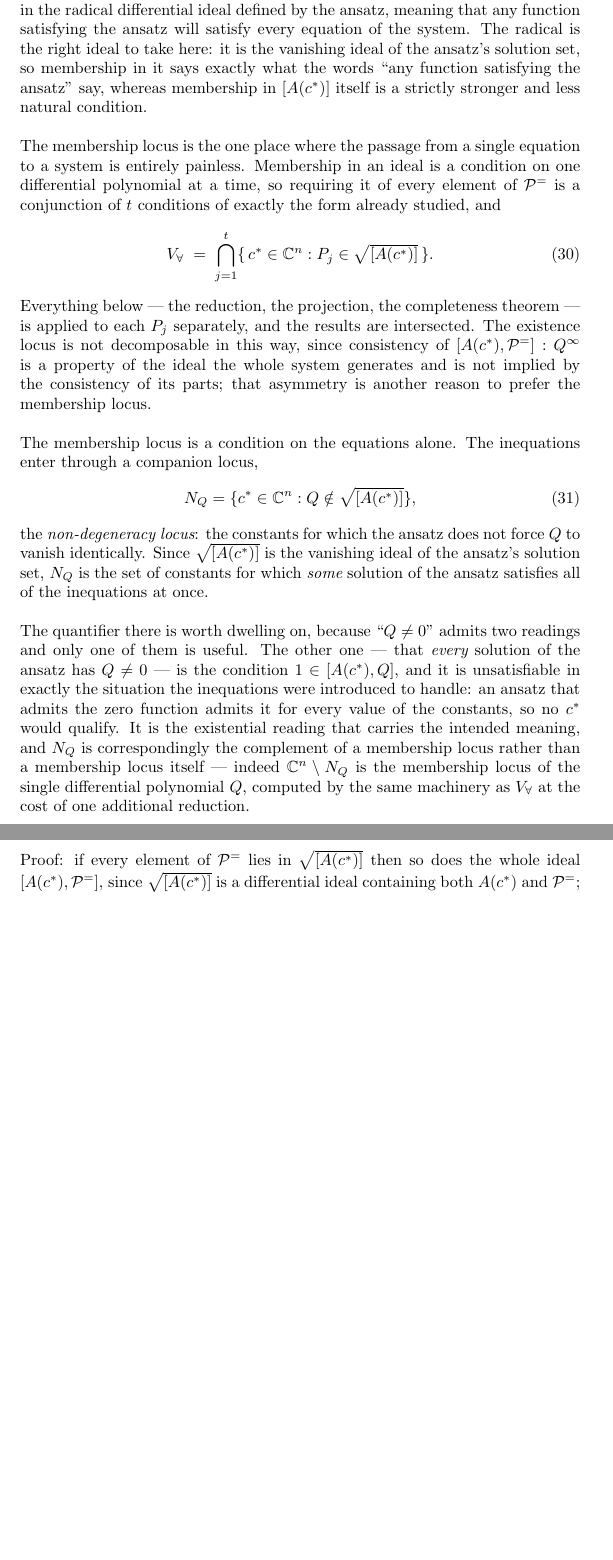
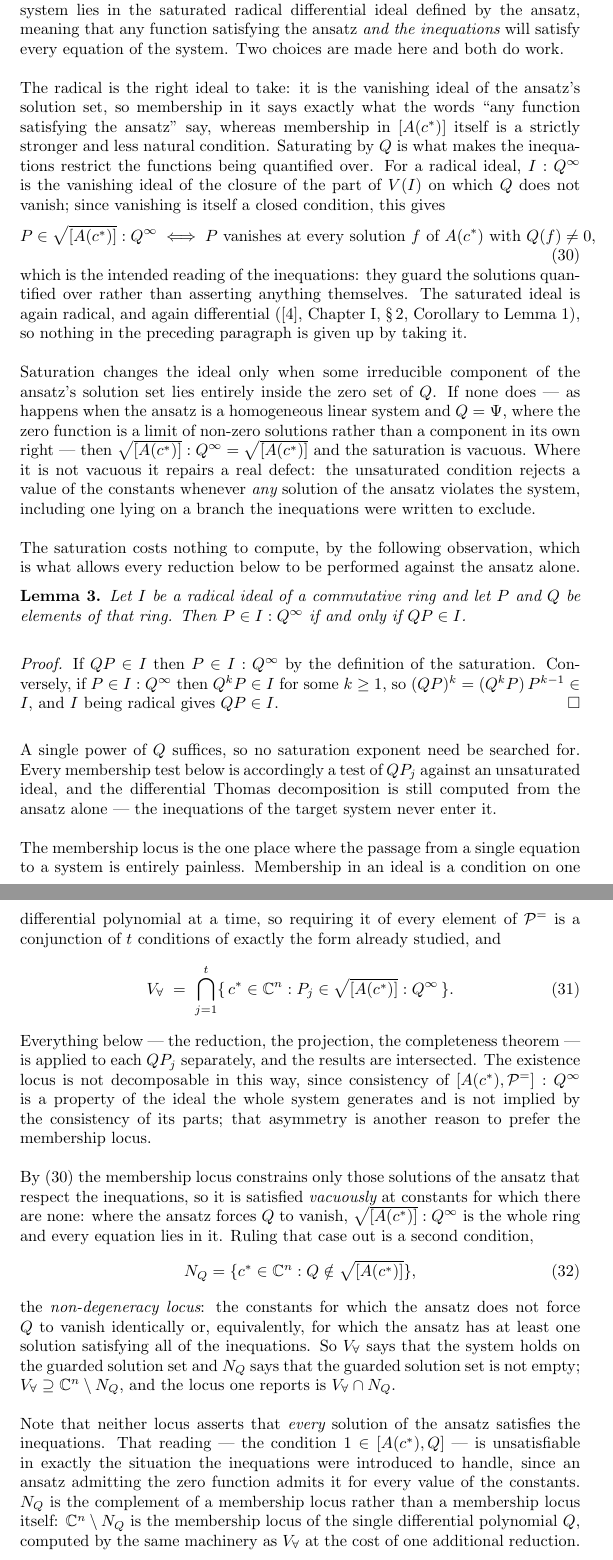
Before and after one commit to BrentBaccala/NewMethod, a LaTeX paper (NewMethod.tex): two parts of pages 22 and 23 of 60 before the commit and two parts of pages 22 and 23 of 61 after it, joined at a grey line, cut so that both start at the same text, the shorter picture padded with empty space. Compiled offline with pdfLaTeX.

Commit message:
NewMethod: membership locus is membership in the saturated radical ideal
V_forall is now {c* : P^= subset sqrt([A(c*)]) : Q^inf}. Previously the
inequations guarded V_exists but not the membership side, so a value of
the constants was rejected whenever ANY ansatz solution violated the
system -- including a solution on a branch the inequations were written
to exclude. The saturated ideal is the vanishing ideal of the closure of
the part of the solution set where Q does not vanish, so membership in
it says exactly "P vanishes at every ansatz solution f with Q(f) != 0",
which is the intended reading: inequations guard the solutions
quantified over rather than asserting anything themselves.

The saturation is free. New Lemma 3: for a radical ideal I, P in I:Q^inf
iff QP in I (one direction is the definition; the other is
(QP)^k = (Q^k P) P^(k-1) in I plus radicality). A single power of Q
suffices, so no saturation exponent is searched for and the Thomas
decomposition is still computed from the ansatz alone -- the target
system's inequations never enter it. Every reduction becomes a reduction
of Q*P_j instead of P_j; Theorem 4, its proof, Corollary 5 and
Algorithm 1 line 5 follow mechanically, and the cost is unchanged
(same components, same reduction count, larger polynomials).

Recorded because both are easy to get wrong: the saturation is vacuous
unless some irreducible component of the ansatz's solution set lies
inside V(Q) -- for a homogeneous linear ansatz with Q = Psi the zero
function is a limit of non-zero solutions, not a component, so nothing
moves, and Example 1 is now worked to show exactly that. And V_forall is
satisfied VACUOUSLY off N_Q, since there sqrt([A(c*)]):Q^inf is the unit
ideal; V_forall contains the complement of N_Q, and the locus to report
is V_forall inter N_Q. The N_Q discussion is reframed accordingly:
V_forall says the system holds on the guarded solution set, N_Q says
that set is non-empty.

Co-Authored-By: Claude Opus 5 (1M context) <noreply@anthropic.com>
Claude-Session: https://claude.ai/code/session_01WYPcLXwDSkKbWHqSeP6Kha

```diff
--- a/NewMethod.tex
+++ b/NewMethod.tex
@@ -1396,17 +1396,68 @@ restores the intended question: $V_\exists$ then asks for a common solution that
 is not identically zero.
 
 \begin{equation}
-V_{\forall} = \{ c^* \in {\mathbb C}^n : \mathcal{P}^= \subseteq \sqrt{[A(c^*)]} \}
-\end{equation}
-
-The {\it membership locus} is the set of constants for which every element of
-$\mathcal{P}^=$ is in the
-radical differential ideal defined by the ansatz, meaning that any function
-satisfying the ansatz will satisfy every equation of the system.  The radical is the right ideal to
-take here: it is the vanishing ideal of the ansatz's solution set, so membership
-in it says exactly what the words ``any function satisfying the ansatz'' say,
-whereas membership in $[A(c^*)]$ itself is a strictly stronger and less natural
-condition.
+V_{\forall} = \{ c^* \in {\mathbb C}^n : \mathcal{P}^= \subseteq \sqrt{[A(c^*)]} : Q^\infty \}
+\end{equation}
+
+The {\it membership locus} is the set of constants for which every equation of
+the system lies in the saturated radical differential ideal defined by the
+ansatz, meaning that any function satisfying the ansatz {\it and the
+inequations} will satisfy every equation of the system.  Two choices are made
+here and both do work.
+
+The radical is the right ideal to take: it is the vanishing ideal of the
+ansatz's solution set, so membership in it says exactly what the words ``any
+function satisfying the ansatz'' say, whereas membership in $[A(c^*)]$ itself is
+a strictly stronger and less natural condition.  Saturating by $Q$ is what makes
+the inequations restrict the functions being quantified over.  For a radical
+ideal, $I : Q^\infty$ is the vanishing ideal of the closure of the part of
+$V(I)$ on which $Q$ does not vanish; since vanishing is itself a closed
+condition, this gives
+%
+\begin{equation}
+\label{eq:saturated-membership-meaning}
+P \in \sqrt{[A(c^*)]} : Q^\infty
+\iff
+\text{$P$ vanishes at every solution $f$ of $A(c^*)$ with $Q(f) \ne 0$,}
+\end{equation}
+%
+which is the intended reading of the inequations: they guard the solutions
+quantified over rather than asserting anything themselves.  The saturated ideal
+is again radical, and again differential (\cite{Kolchin}, Chapter~I, \S\,2,
+Corollary to Lemma~1), so nothing in the preceding paragraph is given up by
+taking it.
+
+Saturation changes the ideal only when some irreducible component of the
+ansatz's solution set lies entirely inside the zero set of~$Q$.  If none does
+--- as happens when the ansatz is a homogeneous linear system and $Q = \Psi$,
+where the zero function is a limit of non-zero solutions rather than a component
+in its own right --- then $\sqrt{[A(c^*)]} : Q^\infty = \sqrt{[A(c^*)]}$ and the
+saturation is vacuous.  Where it is not vacuous it repairs a real defect: the
+unsaturated condition rejects a value of the constants whenever {\it any}
+solution of the ansatz violates the system, including one lying on a branch the
+inequations were written to exclude.
+
+The saturation costs nothing to compute, by the following observation, which is
+what allows every reduction below to be performed against the ansatz alone.
+
+\begin{lemma}
+\label{lem:saturation-by-one}
+Let $I$ be a radical ideal of a commutative ring and let $P$ and $Q$ be elements
+of that ring.  Then $P \in I : Q^\infty$ if and only if $QP \in I$.
+\end{lemma}
+
+{\it Proof.}
+If $QP \in I$ then $P \in I : Q^\infty$ by the definition of the saturation.
+Conversely, if $P \in I : Q^\infty$ then $Q^k P \in I$ for some $k \ge 1$, so
+$(QP)^k = (Q^k P) \, P^{k-1} \in I$, and $I$ being radical gives $QP \in I$.
+\hfill $\square$
+
+\medskip
+\noindent
+A single power of $Q$ suffices, so no saturation exponent need be searched for.
+Every membership test below is accordingly a test of $Q P_j$ against an
+unsaturated ideal, and the differential Thomas decomposition is still computed
+from the ansatz alone --- the inequations of the target system never enter it.
 
 The membership locus is the one place where the passage from a single equation
 to a system is entirely painless.  Membership in an ideal is a condition on one
@@ -1416,18 +1467,21 @@ studied, and
 %
 \begin{equation}
 \label{eq:membership-intersection}
-V_\forall \;=\; \bigcap_{j=1}^{t} \{\, c^* \in \mathbb{C}^n : P_j \in \sqrt{[A(c^*)]} \,\} .
+V_\forall \;=\; \bigcap_{j=1}^{t} \{\, c^* \in \mathbb{C}^n : P_j \in \sqrt{[A(c^*)]} : Q^\infty \,\} .
 \end{equation}
 %
 Everything below --- the reduction, the projection, the completeness theorem ---
-is applied to each $P_j$ separately, and the results are intersected.  The
+is applied to each $Q P_j$ separately, and the results are intersected.  The
 existence locus is not decomposable in this way, since consistency of
 $[A(c^*), \mathcal{P}^=] : Q^\infty$ is a property of the ideal the whole system generates and
 is not implied by the consistency of its parts; that asymmetry is another reason
 to prefer the membership locus.
 
-The membership locus is a condition on the equations alone.  The inequations
-enter through a companion locus,
+By \eqref{eq:saturated-membership-meaning} the membership locus constrains only
+those solutions of the ansatz that respect the inequations, so it is satisfied
+{\it vacuously} at constants for which there are none: where the ansatz forces
+$Q$ to vanish, $\sqrt{[A(c^*)]} : Q^\infty$ is the whole ring and every equation
+lies in it.  Ruling that case out is a second condition,
 %
 \begin{equation}
 \label{eq:nondegeneracy}
@@ -1435,19 +1489,18 @@ N_Q = \{ c^* \in {\mathbb C}^n : Q \notin \sqrt{[A(c^*)]} \},
 \end{equation}
 %
 the {\it non-degeneracy locus}: the constants for which the ansatz does not
-force $Q$ to vanish identically.  Since $\sqrt{[A(c^*)]}$ is the vanishing
-ideal of the ansatz's solution set, $N_Q$ is the set of constants for which
-{\it some} solution of the ansatz satisfies all of the inequations at once.
-
-The quantifier there is worth dwelling on, because ``$Q \ne 0$'' admits two
-readings and only one of them is useful.  The other one --- that {\it every}
-solution of the ansatz has $Q \ne 0$ --- is the condition
-$1 \in [A(c^*), Q]$, and it is unsatisfiable in exactly the situation the
-inequations were introduced to handle: an ansatz that admits the zero function
-admits it for every value of the constants, so no $c^*$ would qualify.  It is
-the existential reading that carries the intended meaning, and $N_Q$ is
-correspondingly the complement of a membership locus rather than a membership
-locus itself --- indeed $\mathbb{C}^n \setminus N_Q$ is the membership locus of
+force $Q$ to vanish identically or, equivalently, for which the ansatz has at
+least one solution satisfying all of the inequations.  So $V_\forall$ says that
+the system holds on the guarded solution set and $N_Q$ says that the guarded
+solution set is not empty; $V_\forall \supseteq \mathbb{C}^n \setminus N_Q$, and
+the locus one reports is $V_\forall \cap N_Q$.
+
+Note that neither locus asserts that {\it every} solution of the ansatz
+satisfies the inequations.  That reading --- the condition $1 \in [A(c^*), Q]$
+--- is unsatisfiable in exactly the situation the inequations were introduced to
+handle, since an ansatz admitting the zero function admits it for every value of
+the constants.  $N_Q$ is the complement of a membership locus rather than a
+membership locus itself: $\mathbb{C}^n \setminus N_Q$ is the membership locus of
 the single differential polynomial $Q$, computed by the same machinery as
 $V_\forall$ at the cost of one additional reduction.
 
@@ -1472,7 +1525,3 @@ The loci are interrelated as follows:
 V_\forall \cap N_Q \subseteq V_\exists
 \end{equation}
 
-Proof: if every element of $\mathcal{P}^=$ lies in $\sqrt{[A(c^*)]}$ then so does
-the whole ideal $[A(c^*), \mathcal{P}^=]$, since $\sqrt{[A(c^*)]}$ is a
-differential ideal containing both $A(c^*)$ and~$\mathcal{P}^=$; saturating that
-containment by~$Q^\infty$ gives
```
Also changed, not shown: NewMethod.tex (99 more changed lines).
